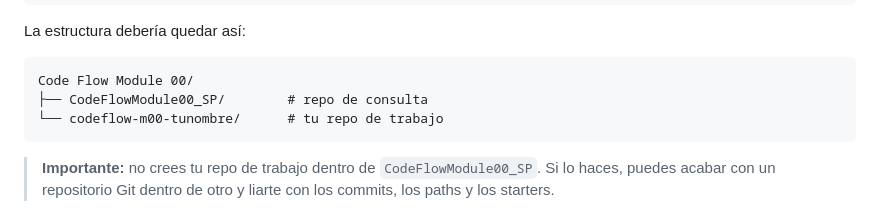
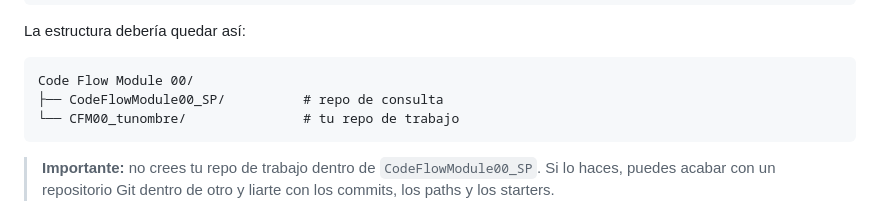
Before and after one commit to zabal42/CodeFlowModule00_SP, a Markdown page: README.md, the part around the change. Drawn GitHub-style.

Commit message:
Revise repository structure in README
Updated repository structure example in README.

````diff
--- a/README.md
+++ b/README.md
@@ -97,8 +97,8 @@ La estructura debería quedar así:
 
 ```txt
 Code Flow Module 00/
-├── CodeFlowModule00_SP/        # repo de consulta
-└── codeflow-m00-tunombre/      # tu repo de trabajo
+├── CodeFlowModule00_SP/          # repo de consulta
+└── CFM00_tunombre/               # tu repo de trabajo
 ```
 
 > **Importante:** no crees tu repo de trabajo dentro de `CodeFlowModule00_SP`. Si lo haces, puedes acabar con un repositorio Git dentro de otro y liarte con los commits, los paths y los starters.
````
